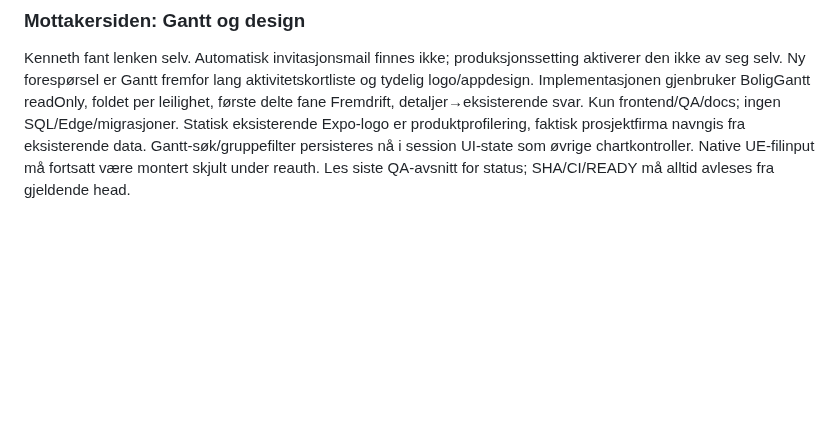
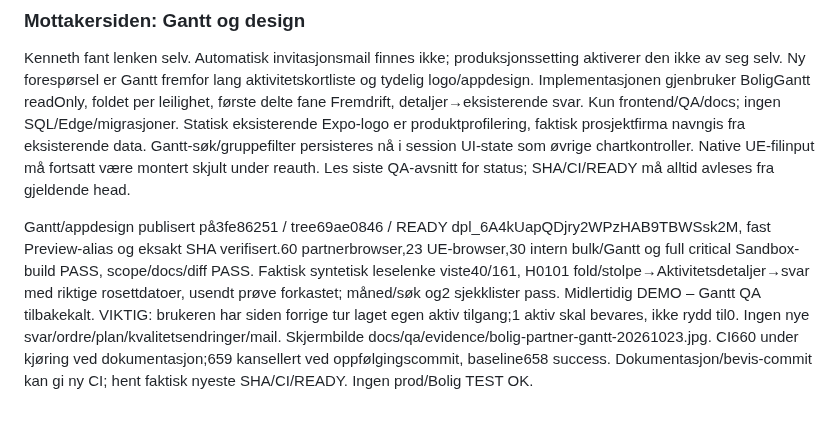
Before and after one commit to ExpoProffsenter/expo-proffdok, a Markdown page: docs/CHAT_HANDOFF_BOLIG_20261023.md, the part around the change. Drawn GitHub-style; blank space fills up the shorter version.

```diff
--- a/docs/CHAT_HANDOFF_BOLIG_20261023.md
+++ b/docs/CHAT_HANDOFF_BOLIG_20261023.md
@@ -133,3 +133,6 @@ UE-flyten er faktisk UI-testet på korrigertb45c486e/READY dpl_DyD3ACPmLEKKuiQzQ
 ### Mottakersiden: Gantt og design
 
 Kenneth fant lenken selv. Automatisk invitasjonsmail finnes ikke; produksjonssetting aktiverer den ikke av seg selv. Ny forespørsel er Gantt fremfor lang aktivitetskortliste og tydelig logo/appdesign. Implementasjonen gjenbruker BoligGantt readOnly, foldet per leilighet, første delte fane Fremdrift, detaljer→eksisterende svar. Kun frontend/QA/docs; ingen SQL/Edge/migrasjoner. Statisk eksisterende Expo-logo er produktprofilering, faktisk prosjektfirma navngis fra eksisterende data. Gantt-søk/gruppefilter persisteres nå i session UI-state som øvrige chartkontroller. Native UE-filinput må fortsatt være montert skjult under reauth. Les siste QA-avsnitt for status; SHA/CI/READY må alltid avleses fra gjeldende head.
+
+
+Gantt/appdesign publisert på3fe86251 / tree69ae0846 / READY dpl_6A4kUapQDjry2WPzHAB9TBWSsk2M, fast Preview-alias og eksakt SHA verifisert.60 partnerbrowser,23 UE-browser,30 intern bulk/Gantt og full critical Sandbox-build PASS, scope/docs/diff PASS. Faktisk syntetisk leselenke viste40/161, H0101 fold/stolpe→Aktivitetsdetaljer→svar med riktige rosettdatoer, usendt prøve forkastet; måned/søk og2 sjekklister pass. Midlertidig DEMO – Gantt QA tilbakekalt. VIKTIG: brukeren har siden forrige tur laget egen aktiv tilgang;1 aktiv skal bevares, ikke rydd til0. Ingen nye svar/ordre/plan/kvalitetsendringer/mail. Skjermbilde docs/qa/evidence/bolig-partner-gantt-20261023.jpg. CI660 under kjøring ved dokumentasjon;659 kansellert ved oppfølgingscommit, baseline658 success. Dokumentasjon/bevis-commit kan gi ny CI; hent faktisk nyeste SHA/CI/READY. Ingen prod/Bolig TEST OK.
```
Also changed, not shown: docs/qa/BOLIG_PARTNERE_20261023.md (+6 -0 lines), docs/qa/evidence/bolig-partner-gantt-20261023.jpg (added).
